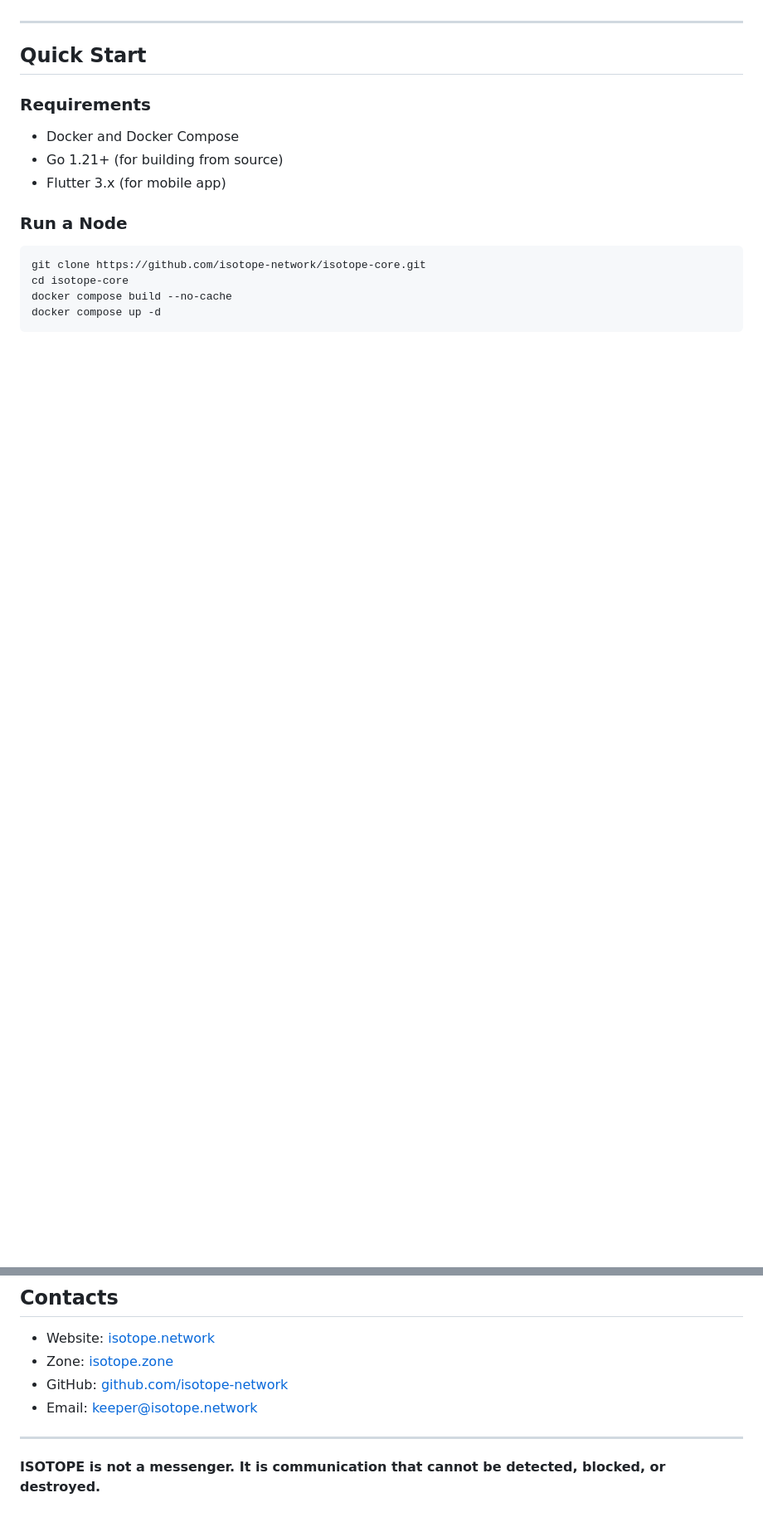
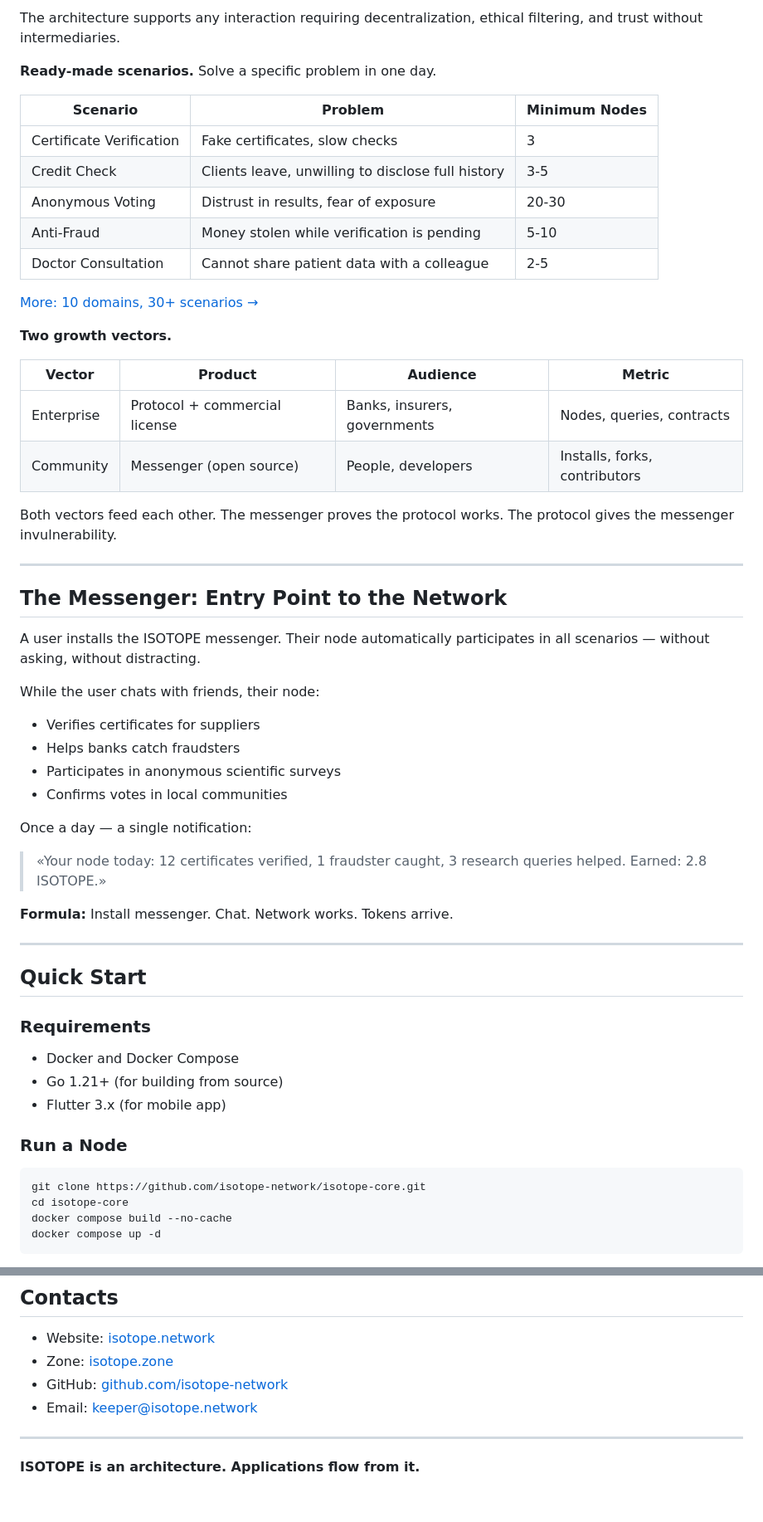
Before and after one commit to isotope-network/isotope-core, a Markdown page: README.md, 2 parts joined by grey strips. Shown at 83% size. Drawn GitHub-style; blank space fills up the shorter version.

```diff
--- a/README.md
+++ b/README.md
@@ -36,3 +62,43 @@ ISOTOPE is not just a messenger. It is a protocol for any interaction requiring
+The architecture supports any interaction requiring decentralization, ethical filtering, and trust without intermediaries.
+
+**Ready-made scenarios.** Solve a specific problem in one day.
+
+| Scenario | Problem | Minimum Nodes |
+|----------|---------|---------------|
+| Certificate Verification | Fake certificates, slow checks | 3 |
+| Credit Check | Clients leave, unwilling to disclose full history | 3-5 |
+| Anonymous Voting | Distrust in results, fear of exposure | 20-30 |
+| Anti-Fraud | Money stolen while verification is pending | 5-10 |
+| Doctor Consultation | Cannot share patient data with a colleague | 2-5 |
+
+[More: 10 domains, 30+ scenarios →](docs/USE_CASES.md)
+
+**Two growth vectors.**
+
+| Vector | Product | Audience | Metric |
+|--------|---------|----------|--------|
+| Enterprise | Protocol + commercial license | Banks, insurers, governments | Nodes, queries, contracts |
+| Community | Messenger (open source) | People, developers | Installs, forks, contributors |
+
+Both vectors feed each other. The messenger proves the protocol works. The protocol gives the messenger invulnerability.
+
+---
+
+## The Messenger: Entry Point to the Network
+
+A user installs the ISOTOPE messenger. Their node automatically participates in all scenarios — without asking, without distracting.
+
+While the user chats with friends, their node:
+- Verifies certificates for suppliers
+- Helps banks catch fraudsters
+- Participates in anonymous scientific surveys
+- Confirms votes in local communities
+
+Once a day — a single notification:
+
+> «Your node today: 12 certificates verified, 1 fraudster caught, 3 research queries helped. Earned: 2.8 ISOTOPE.»
+
+**Formula:** Install messenger. Chat. Network works. Tokens arrive.
 
 ---
 
@@ -142,4 +180,4 @@ Commercial license: [LICENSE.COMMERCIAL.md](LICENSE.COMMERCIAL.md)
 
 ---
 
-**ISOTOPE is not a messenger. It is communication that cannot be detected, blocked, or destroyed.**
+**ISOTOPE is an architecture. Applications flow from it.**
```
Also changed, not shown: other parts of README.md (+55 -57 lines), docs/USE_CASES.md (added, +436 -0 lines), docs/architecture/IMMUNITY_SCALE.md (added, +87 -0 lines).
